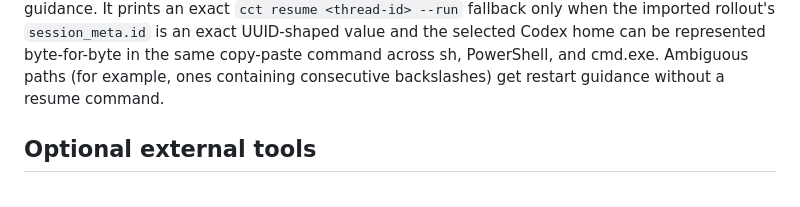
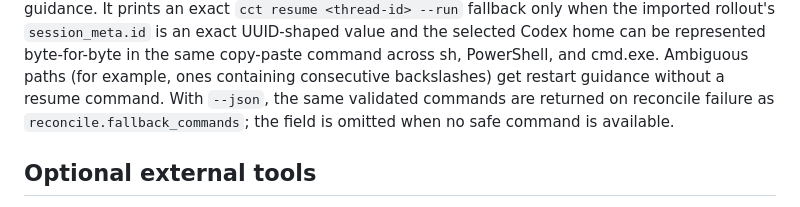
Before and after one commit to ahmojo/codex-claude-transfer, a Markdown page: docs/usage.md, the part around the change. Drawn GitHub-style.

Commit message:
Document reconcile JSON fallbacks

```diff
--- a/docs/usage.md
+++ b/docs/usage.md
@@ -41,6 +41,9 @@ remains complete and cct prints restart guidance. It prints an exact
 be represented byte-for-byte in the same copy-paste command across sh,
 PowerShell, and cmd.exe. Ambiguous paths (for example, ones containing
 consecutive backslashes) get restart guidance without a resume command.
+With `--json`, the same validated commands are returned on reconcile failure as
+`reconcile.fallback_commands`; the field is omitted when no safe command is
+available.
 
 ## Optional external tools
 
```
